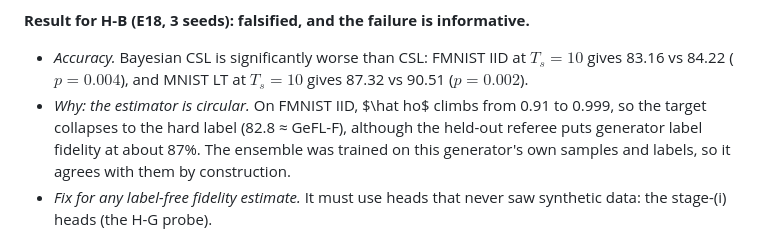
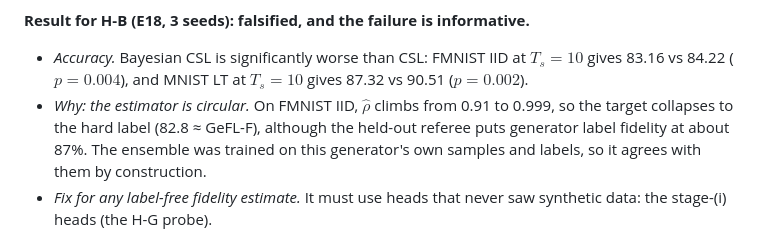
Before and after one commit to Raunak4518/Fedlearning, a Markdown page: docs/diagnostics.md, the part around the change. GitHub-like rendering.

Commit message:
Fix LaTeX in diagnostics (rho)
Co-Authored-By: Claude Opus 5.5 <noreply@anthropic.com>

```diff
--- a/docs/diagnostics.md
+++ b/docs/diagnostics.md
@@ -114,8 +114,7 @@ limiting factor in the hard regimes.
 **Result for H-B (E18, 3 seeds): falsified, and the failure is informative.**
 * *Accuracy.* Bayesian CSL is significantly worse than CSL: FMNIST IID at $T_s = 10$ gives 83.16 vs 84.22
   ($p = 0.004$), and MNIST LT at $T_s = 10$ gives 87.32 vs 90.51 ($p = 0.002$).
-* *Why: the estimator is circular.* On FMNIST IID, $\hat
-ho$ climbs from 0.91 to 0.999, so the target collapses to
+* *Why: the estimator is circular.* On FMNIST IID, $\hat\rho$ climbs from 0.91 to 0.999, so the target collapses to
   the hard label (82.8 ≈ GeFL-F), although the held-out referee puts generator label fidelity at about 87%. The
   ensemble was trained on this generator's own samples and labels, so it agrees with them by construction.
 * *Fix for any label-free fidelity estimate.* It must use heads that never saw synthetic data: the stage-(i) heads
```
